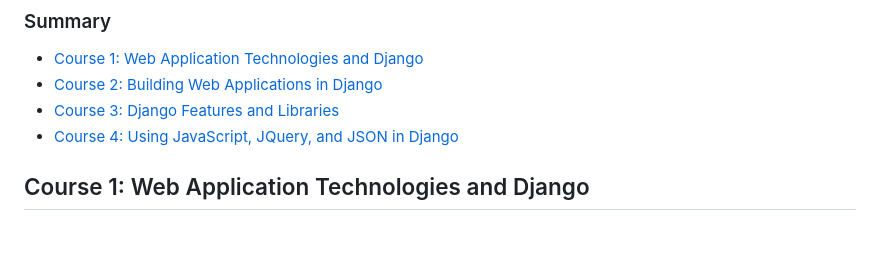
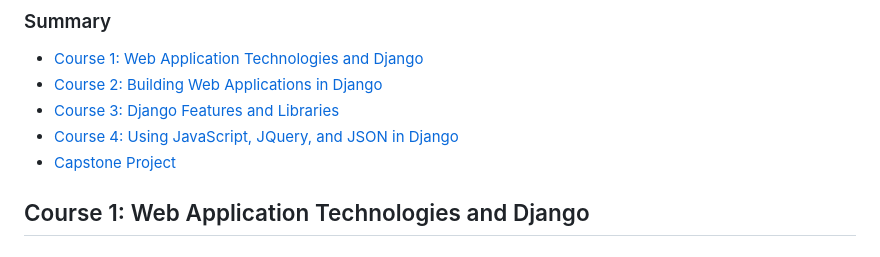
Before and after one commit to coreyyangsmith/coursera-django_for_everybody, a Markdown page: README.md, the part around the change. GitHub-like rendering.

```diff
--- a/README.md
+++ b/README.md
@@ -9,6 +9,7 @@ This course uses [PythonAnywhere](http://pythonanywhere.com) to host our server,
 * [Course 2: Building Web Applications in Django](#course-2-building-web-applications-in-django)
 * [Course 3: Django Features and Libraries](#course-3-django-features-and-libraries)
 * [Course 4: Using JavaScript, JQuery, and JSON in Django](#course-4-using-javascript-jquery-and-json-in-django)
+* [Capstone Project](#capstone-project)
 
 ## Course 1: Web Application Technologies and Django
 ##### Lecture
```
